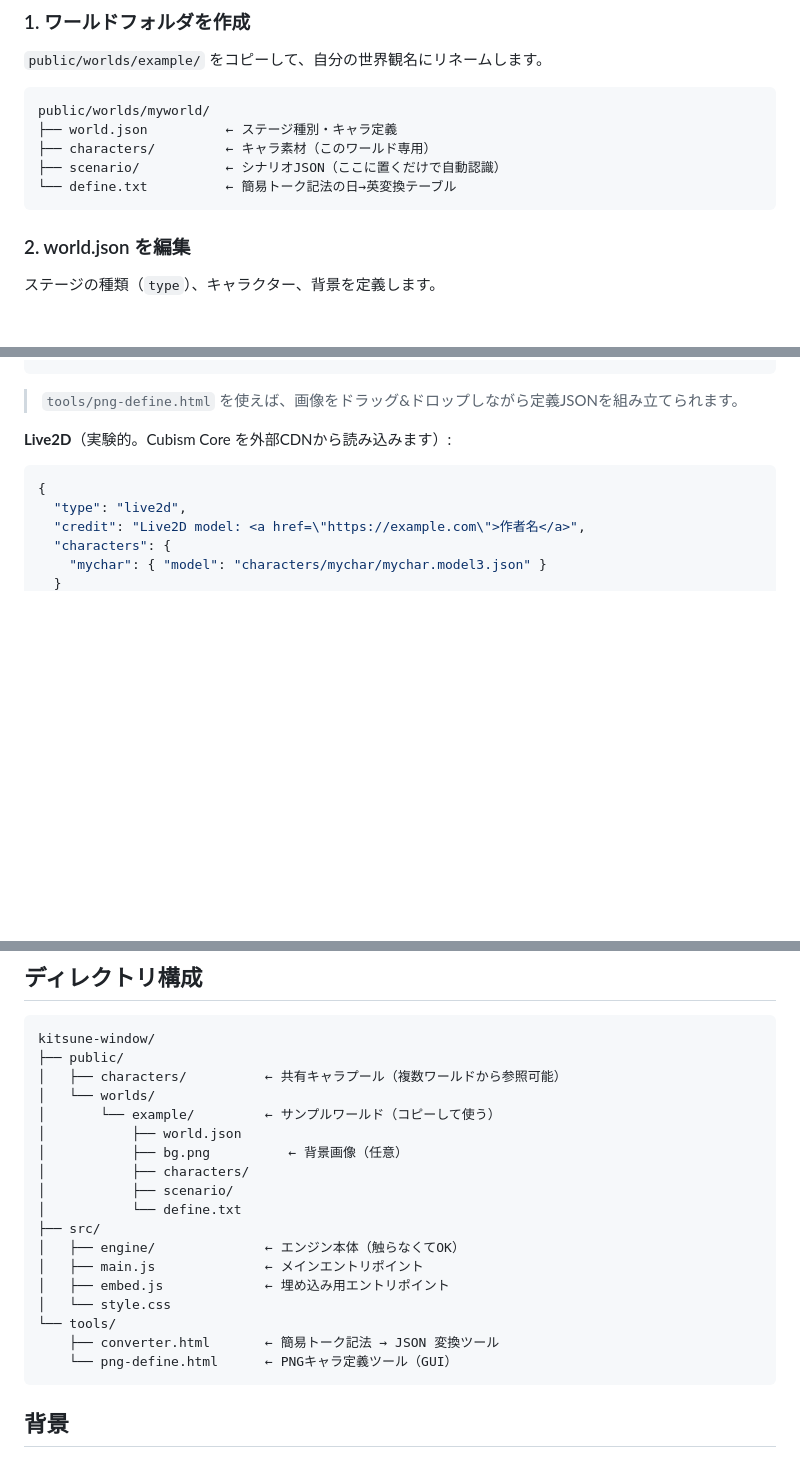
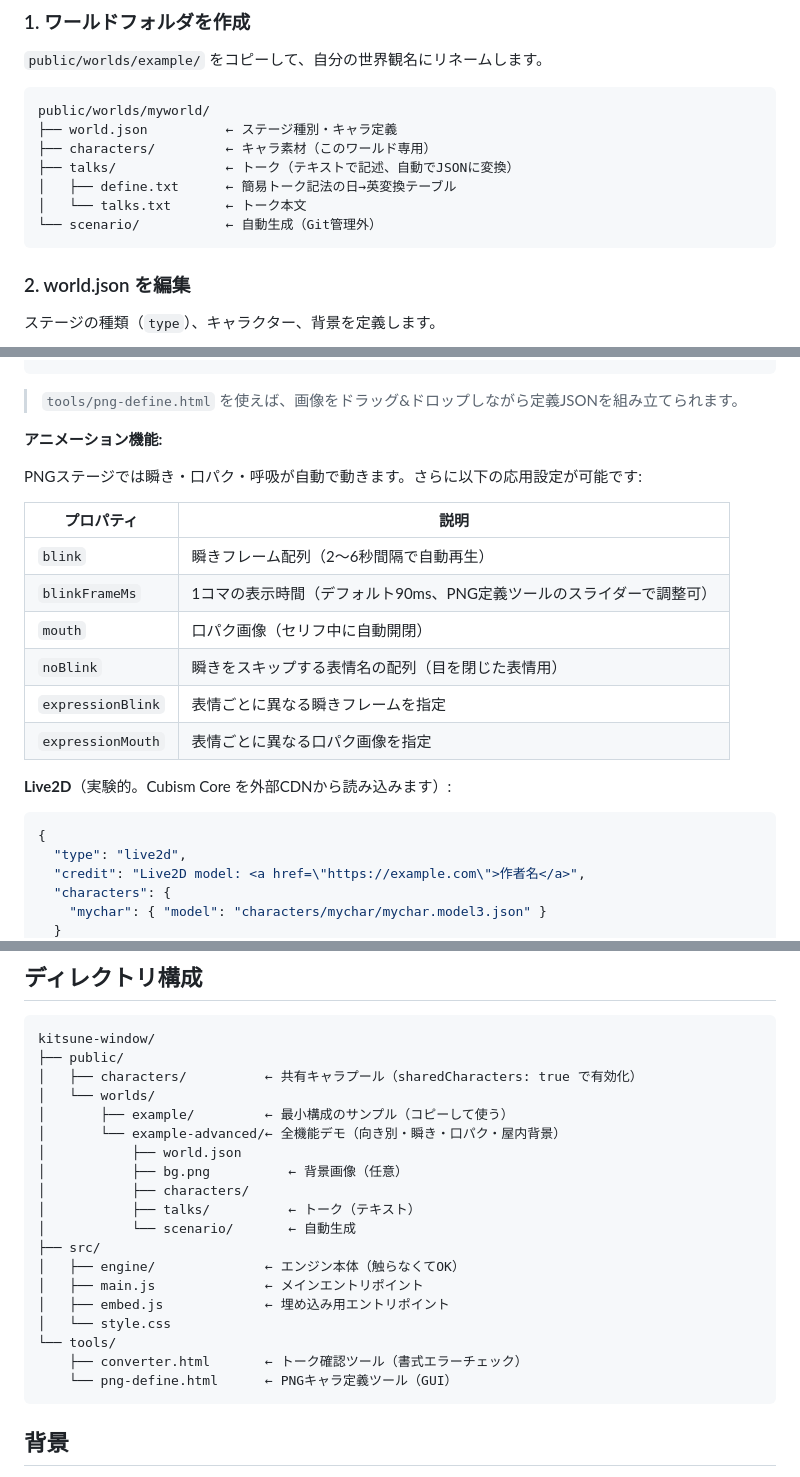
Before and after one commit to naoki-wjm/kitsune-window, a Markdown page: README.md, 3 parts joined by grey strips. Drawn GitHub-style; blank space fills up the shorter version.

Commit message:
README更新: talks/自動変換・アニメーション機能・example-advanced・ツール名変更
Co-Authored-By: Claude Opus 4.6 (1M context) <noreply@anthropic.com>

````diff
--- a/README.md
+++ b/README.md
@@ -37,8 +37,10 @@ npm run dev
 public/worlds/myworld/
 ├── world.json          ← ステージ種別・キャラ定義
 ├── characters/         ← キャラ素材（このワールド専用）
-├── scenario/           ← シナリオJSON（ここに置くだけで自動認識）
-└── define.txt          ← 簡易トーク記法の日→英変換テーブル
+├── talks/              ← トーク（テキストで記述、自動でJSONに変換）
+│   ├── define.txt      ← 簡易トーク記法の日→英変換テーブル
+│   └── talks.txt       ← トーク本文
+└── scenario/           ← 自動生成（Git管理外）
 ```
 
 ### 2. world.json を編集
@@ -108,6 +112,19 @@ public/worlds/myworld/
 ```
 
 > `tools/png-define.html` を使えば、画像をドラッグ&ドロップしながら定義JSONを組み立てられます。
+
+**アニメーション機能:**
+
+PNGステージでは瞬き・口パク・呼吸が自動で動きます。さらに以下の応用設定が可能です:
+
+| プロパティ | 説明 |
+|---|---|
+| `blink` | 瞬きフレーム配列（2〜6秒間隔で自動再生） |
+| `blinkFrameMs` | 1コマの表示時間（デフォルト90ms、PNG定義ツールのスライダーで調整可） |
+| `mouth` | 口パク画像（セリフ中に自動開閉） |
+| `noBlink` | 瞬きをスキップする表情名の配列（目を閉じた表情用） |
+| `expressionBlink` | 表情ごとに異なる瞬きフレームを指定 |
+| `expressionMouth` | 表情ごとに異なる口パク画像を指定 |
 
 **Live2D**（実験的。Cubism Core を外部CDNから読み込みます）:
 ```json
@@ -188,21 +204,22 @@ https://your-site.vercel.app/?world=myworld
 ```
 kitsune-window/
 ├── public/
-│   ├── characters/          ← 共有キャラプール（複数ワールドから参照可能）
+│   ├── characters/          ← 共有キャラプール（sharedCharacters: true で有効化）
 │   └── worlds/
-│       └── example/         ← サンプルワールド（コピーして使う）
+│       ├── example/         ← 最小構成のサンプル（コピーして使う）
+│       └── example-advanced/← 全機能デモ（向き別・瞬き・口パク・屋内背景）
 │           ├── world.json
 │           ├── bg.png          ← 背景画像（任意）
 │           ├── characters/
-│           ├── scenario/
-│           └── define.txt
+│           ├── talks/          ← トーク（テキスト）
+│           └── scenario/       ← 自動生成
 ├── src/
 │   ├── engine/              ← エンジン本体（触らなくてOK）
 │   ├── main.js              ← メインエントリポイント
 │   ├── embed.js             ← 埋め込み用エントリポイント
 │   └── style.css
 └── tools/
-    ├── converter.html       ← 簡易トーク記法 → JSON 変換ツール
+    ├── converter.html       ← トーク確認ツール（書式エラーチェック）
     └── png-define.html      ← PNGキャラ定義ツール（GUI）
 ```
 
````
Also changed, not shown: other parts of README.md (+4 -3 lines).
